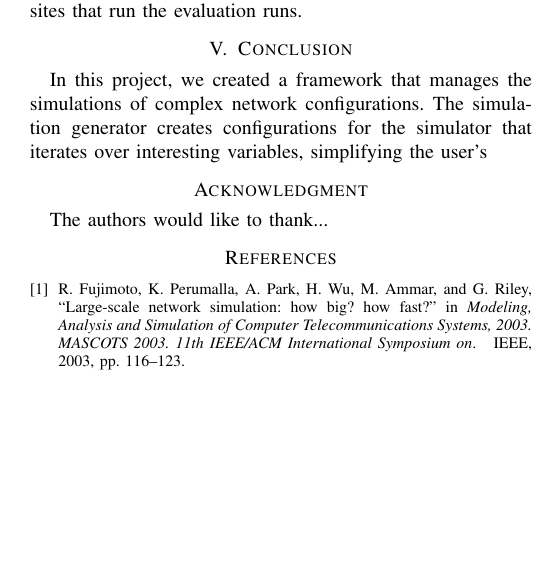
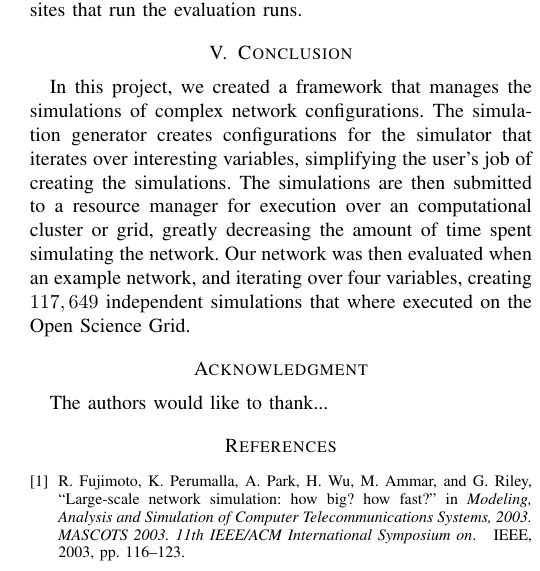
Before and after one commit to djw8605/WSN-Project-Report, a LaTeX paper (project.tex): part of one column of page 3 of 4, cut so that both start at the same text, the shorter picture padded with empty space. Compiled offline with pdfLaTeX.

Commit message:
adding conclusion

```diff
--- a/project.tex
+++ b/project.tex
@@ -580,7 +580,7 @@ The experiment simulations created $117,649$  simulations.  The simulations wher
 
 
 \section{Conclusion}
-In this project, we created a framework that manages the simulations of complex network configurations.  The simulation generator creates configurations for the simulator that iterates over interesting variables, simplifying the user's
+In this project, we created a framework that manages the simulations of complex network configurations.  The simulation generator creates configurations for the simulator that iterates over interesting variables, simplifying the user's job of creating the simulations.  The simulations are then submitted to a resource manager for execution over an computational cluster or grid, greatly decreasing the amount of time spent simulating the network.  Our network was then evaluated when an example network, and iterating over four variables, creating $117,649$ independent simulations that where executed on the Open Science Grid.
 
 
 
```
